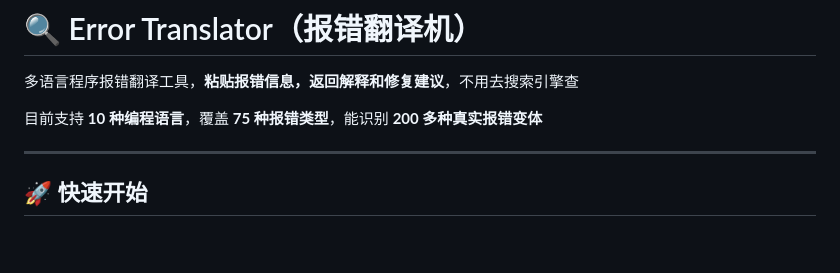
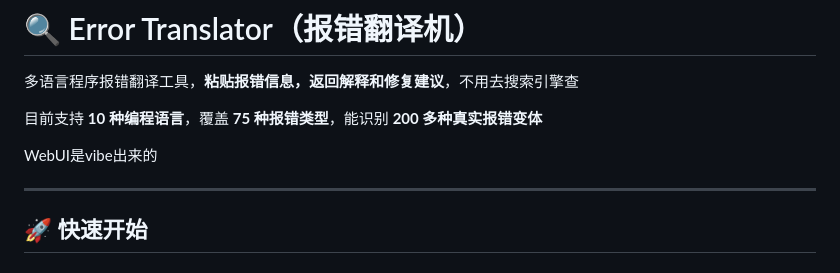
Before and after one commit to Wojusensei/error-translator, a Markdown page: README.md, the part around the change. GitHub-like rendering; blank space fills up the shorter version.

Commit message:
Add note about WebUI development
Added a note about WebUI being developed by Vibe.

```diff
--- a/README.md
+++ b/README.md
@@ -3,6 +3,8 @@
 多语言程序报错翻译工具，**粘贴报错信息，返回解释和修复建议**，不用去搜索引擎查
 
 目前支持 **10 种编程语言**，覆盖 **75 种报错类型**，能识别 **200 多种真实报错变体**
+
+WebUI是vibe出来的
 
 ---
 
```
